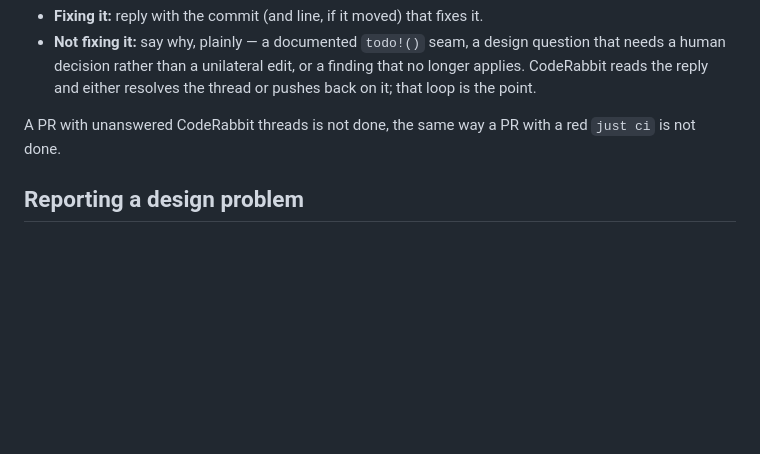
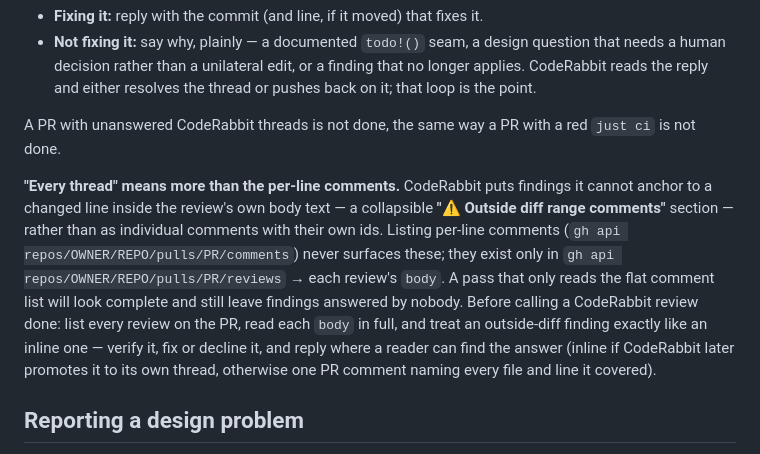
Before and after one commit to garnizeh/draughts, a Markdown page: CONTRIBUTING.md, the part around the change. GitHub-like rendering; blank space fills up the shorter version.

```diff
--- a/CONTRIBUTING.md
+++ b/CONTRIBUTING.md
@@ -115,6 +115,19 @@ read it. Then:
 A PR with unanswered CodeRabbit threads is not done, the same way a PR with a
 red `just ci` is not done.
 
+**"Every thread" means more than the per-line comments.** CodeRabbit puts
+findings it cannot anchor to a changed line inside the review's own body text
+— a collapsible **"⚠️ Outside diff range comments"** section — rather than as
+individual comments with their own ids. Listing per-line comments (`gh api
+repos/OWNER/REPO/pulls/PR/comments`) never surfaces these; they exist only in
+`gh api repos/OWNER/REPO/pulls/PR/reviews` → each review's `body`. A pass that
+only reads the flat comment list will look complete and still leave findings
+answered by nobody. Before calling a CodeRabbit review done: list every review
+on the PR, read each `body` in full, and treat an outside-diff finding exactly
+like an inline one — verify it, fix or decline it, and reply where a reader
+can find the answer (inline if CodeRabbit later promotes it to its own
+thread, otherwise one PR comment naming every file and line it covered).
+
 ## Reporting a design problem
 
 An issue against the architecture is as valuable as a patch. The eight defects
```
Also changed, not shown: CLAUDE.md (+13 -0 lines), 1 other file.
